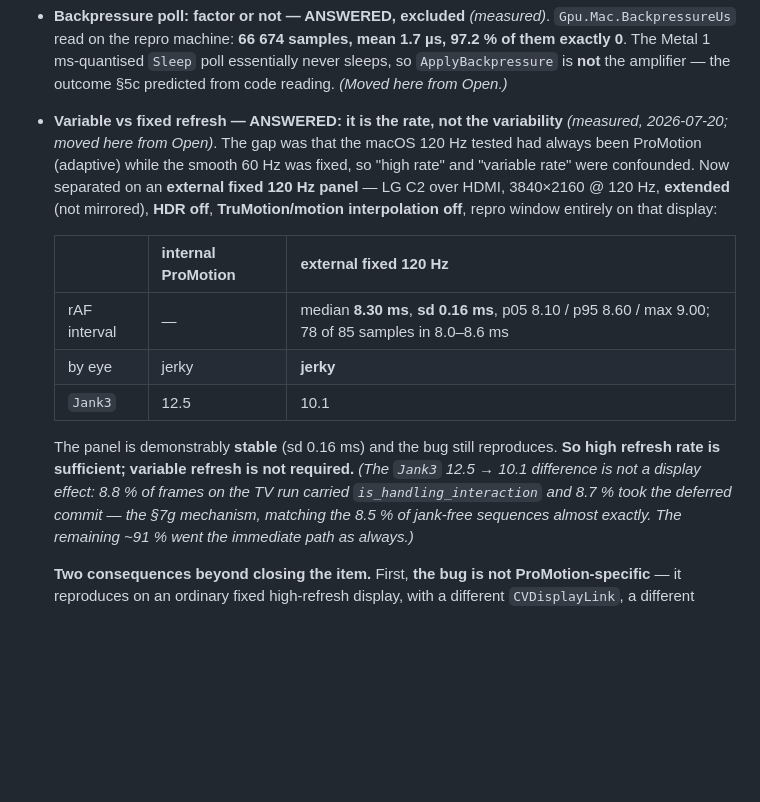
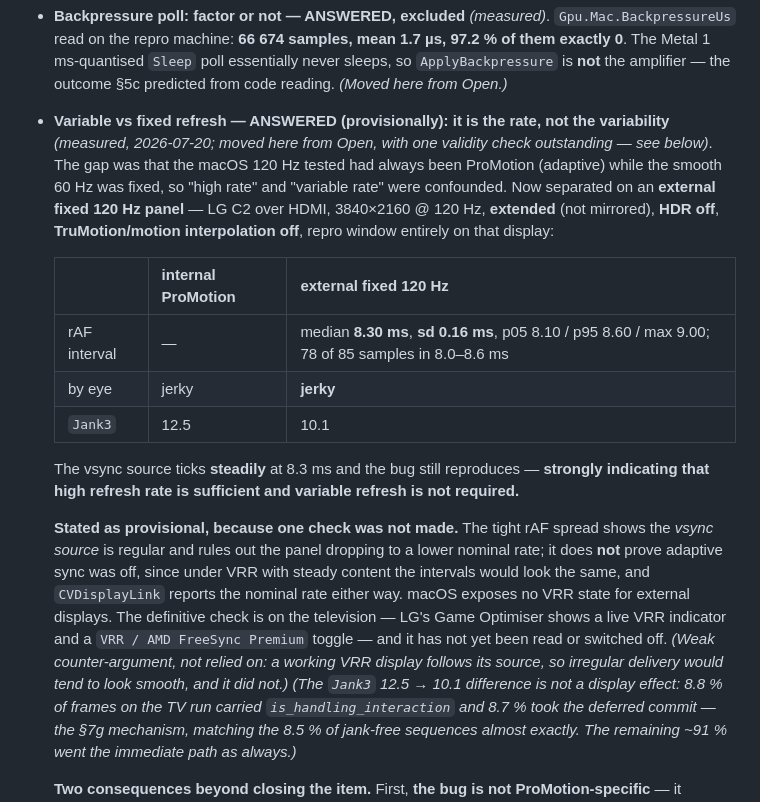
Before and after one commit to yury-s-88/chromium-bug-report, a Markdown page: diagnostic-findings.md, the part around the change. GitHub-like rendering; blank space fills up the shorter version.

Commit message:
Downgrade the fixed-120 Hz finding to provisional: VRR was never verified off
The previous commit claimed the external panel was "demonstrably stable" on
the strength of the rAF spread (sd 0.16 ms). That overstates it. The rAF
interval is driven by BeginFrame, which is driven by the CVDisplayLink
callback, which reports the display's NOMINAL rate. Under VRR with steady
content the intervals would look identical, so a tight spread rules out the
panel dropping to a lower nominal rate but does not rule out adaptive sync.
macOS exposes no VRR state for external displays, and the 120 Hz shown in
Displays is the selected mode, not the sync state.

The definitive check exists and was simply not made: LG's Game Optimiser has
a live VRR indicator and a VRR / AMD FreeSync Premium toggle. Recorded as
outstanding rather than assumed.

Kept the weak counter-argument on record but explicitly not relied on: a
working VRR display follows its source, so irregular delivery would tend to
look smooth, and it did not.

Co-Authored-By: Claude Opus 4.8 (1M context) <noreply@anthropic.com>

```diff
--- a/diagnostic-findings.md
+++ b/diagnostic-findings.md
@@ -1268,8 +1268,8 @@ maybe its phase**."* — phase being exactly what §5f identifies and what the f
   the repro machine: **66 674 samples, mean 1.7 µs, 97.2 % of them exactly 0**. The Metal 1 ms-quantised
   `Sleep` poll essentially never sleeps, so `ApplyBackpressure` is **not** the amplifier — the outcome §5c
   predicted from code reading. *(Moved here from Open.)*
-- **Variable vs fixed refresh — ANSWERED: it is the rate, not the variability** *(measured, 2026-07-20;
-  moved here from Open)*. The gap was that the macOS 120 Hz tested had always been ProMotion (adaptive)
+- **Variable vs fixed refresh — ANSWERED (provisionally): it is the rate, not the variability**
+  *(measured, 2026-07-20; moved here from Open, with one validity check outstanding — see below)*. The gap was that the macOS 120 Hz tested had always been ProMotion (adaptive)
   while the smooth 60 Hz was fixed, so "high rate" and "variable rate" were confounded. Now separated on an
   **external fixed 120 Hz panel** — LG C2 over HDMI, 3840×2160 @ 120 Hz, **extended** (not mirrored), **HDR
   off**, **TruMotion/motion interpolation off**, repro window entirely on that display:
@@ -1280,8 +1280,17 @@ maybe its phase**."* — phase being exactly what §5f identifies and what the f
   | by eye | jerky | **jerky** |
   | `Jank3` | 12.5 | 10.1 |
 
-  The panel is demonstrably **stable** (sd 0.16 ms) and the bug still reproduces. **So high refresh rate is
-  sufficient; variable refresh is not required.** *(The `Jank3` 12.5 → 10.1 difference is not a display
+  The vsync source ticks **steadily** at 8.3 ms and the bug still reproduces — **strongly indicating that
+  high refresh rate is sufficient and variable refresh is not required.**
+
+  **Stated as provisional, because one check was not made.** The tight rAF spread shows the *vsync source*
+  is regular and rules out the panel dropping to a lower nominal rate; it does **not** prove adaptive sync
+  was off, since under VRR with steady content the intervals would look the same, and `CVDisplayLink`
+  reports the nominal rate either way. macOS exposes no VRR state for external displays. The definitive
+  check is on the television — LG's Game Optimiser shows a live VRR indicator and a `VRR / AMD FreeSync
+  Premium` toggle — and it has not yet been read or switched off. *(Weak counter-argument, not relied on:
+  a working VRR display follows its source, so irregular delivery would tend to look smooth, and it did
+  not.)* *(The `Jank3` 12.5 → 10.1 difference is not a display
   effect: 8.8 % of frames on the TV run carried `is_handling_interaction` and 8.7 % took the deferred
   commit — the §7g mechanism, matching the 8.5 % of jank-free sequences almost exactly. The remaining
   ~91 % went the immediate path as always.)*
```
